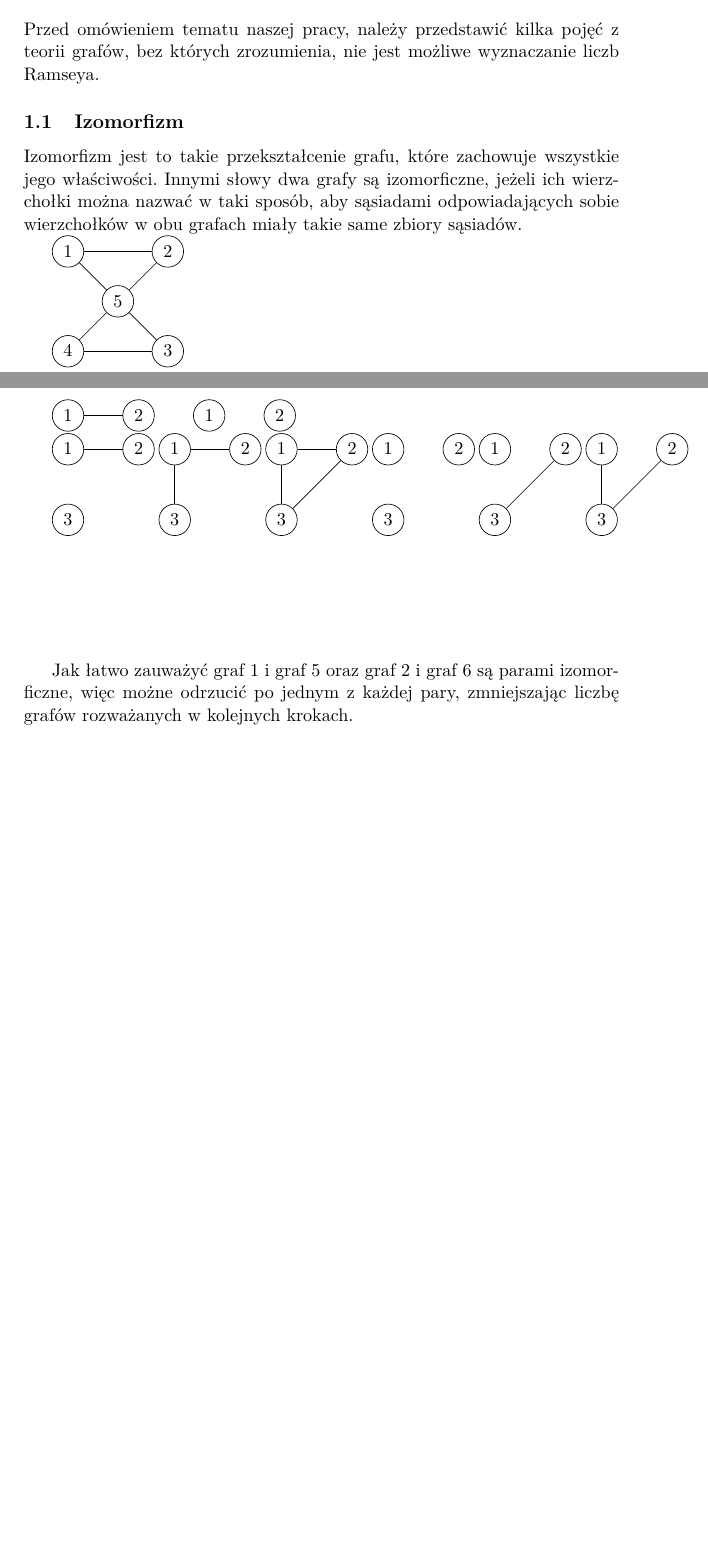
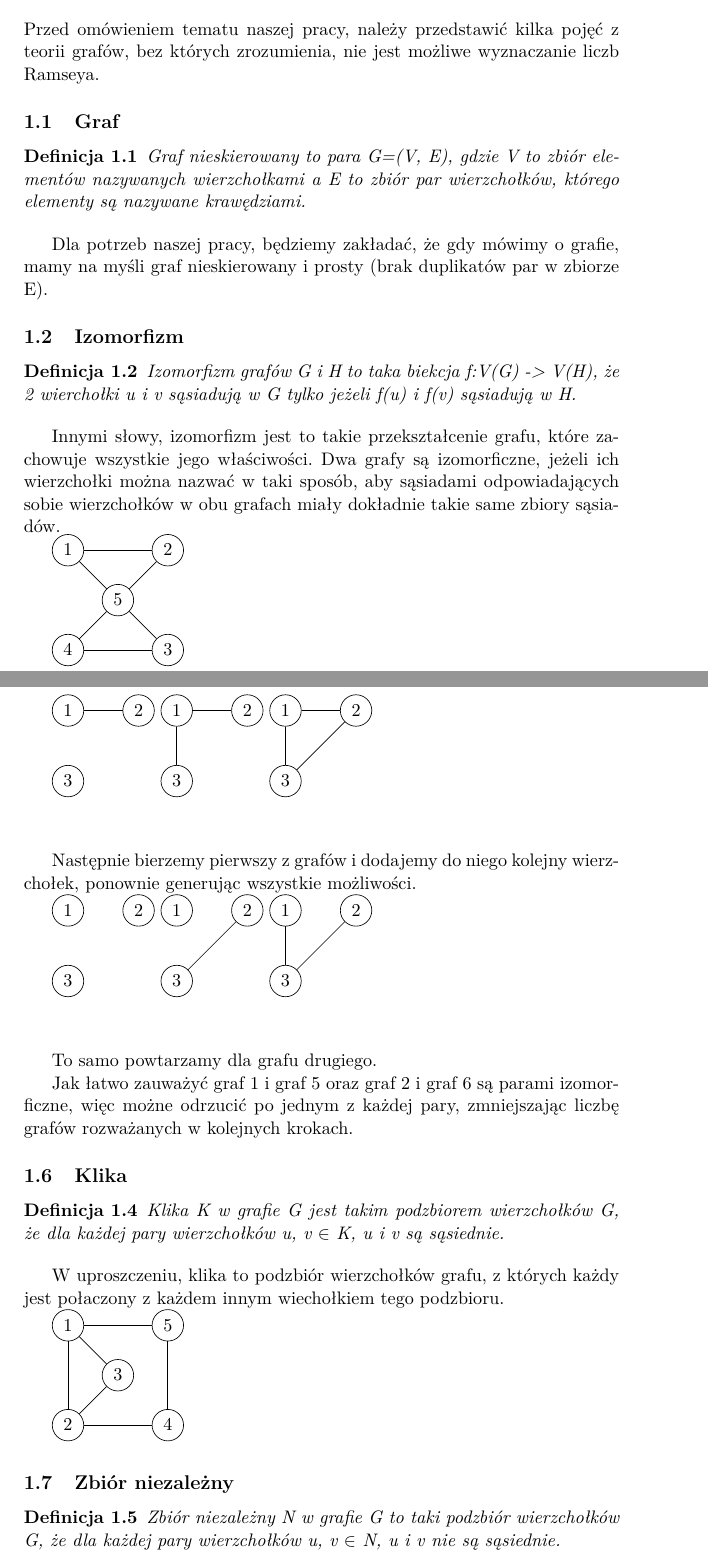
Before and after one commit to Uruael/Ramsey-Number-R-4-5-, a LaTeX document (part2.tex): two parts of pages 1 and 2 of 8 before the commit and two parts of pages 1 and 3 of 9 after it, joined at a grey line, cut so that both start at the same text, the shorter picture padded with empty space. Compiled offline with pdfLaTeX.

Commit message:
Added definitions to chapter1

```diff
--- a/part2.tex
+++ b/part2.tex
@@ -23,8 +23,21 @@
 
   Przed omówieniem tematu naszej pracy, należy przedstawić kilka pojęć z teorii grafów, bez których zrozumienia, nie jest możliwe wyznaczanie liczb Ramseya.
 
+  \subsection{Graf}
+  \begin{definition}
+    Graf nieskierowany to para G=(V, E), gdzie V to zbiór elementów nazywanych wierzchołkami a E to zbiór par wierzchołków, którego elementy są nazywane krawędziami.
+  \end{definition}
+
+  Dla potrzeb naszej pracy, będziemy zakładać, że gdy mówimy o grafie, mamy na myśli graf nieskierowany i prosty (brak duplikatów par w zbiorze E).
+
   \subsection{Izomorfizm}
-  Izomorfizm jest to takie przekształcenie grafu, które zachowuje wszystkie jego właściwości. Innymi słowy dwa grafy są izomorficzne, jeżeli ich wierzchołki można nazwać w taki sposób, aby sąsiadami odpowiadających sobie wierzchołków w obu grafach miały takie same zbiory sąsiadów.
+
+  \begin{definition}
+    Izomorfizm grafów G i H to taka biekcja f:V(G) -> V(H), że 2 wierchołki u i v sąsiadują w G tylko jeżeli f(u) i f(v) sąsiadują w H.
+  \end{definition}
+
+  Innymi słowy, izomorfizm jest to takie przekształcenie grafu, które zachowuje wszystkie jego właściwości. Dwa grafy są izomorficzne, jeżeli ich wierzchołki można nazwać w taki sposób,
+  aby sąsiadami odpowiadających sobie wierzchołków w obu grafach miały dokładnie takie same zbiory sąsiadów.
 
   \begin{tikzpicture}[node distance={15mm}, main/.style = {draw, circle}]
     \node[main] (1) {$1$};
@@ -101,7 +122,7 @@
     \node[main] (3) [below of=1] {$3$};
 
     \draw (1) -- (2);
-  \end{tikzpicture} \vspace{5mm}
+  \end{tikzpicture}
   \begin{tikzpicture}[node distance={15mm}, main/.style = {draw, circle}]
     \node[main] (1) {$1$};
     \node[main] (2) [right of=1] {$2$};
@@ -119,6 +140,9 @@
     \draw (1) -- (3);
     \draw (2) -- (3);
   \end{tikzpicture} \vspace{5mm}
+
+  Następnie bierzemy pierwszy z grafów i dodajemy do niego kolejny wierzchołek, ponownie generując wszystkie możliwości.
+
   \begin{tikzpicture}[node distance={15mm}, main/.style = {draw, circle}]
     \node[main] (1) {$1$};
     \node[main] (2) [right of=1] {$2$};
@@ -141,7 +165,37 @@
     \draw (1) -- (3);
   \end{tikzpicture}
 
+  To samo powtarzamy dla grafu drugiego.
+
   Jak łatwo zauważyć graf 1 i graf 5 oraz graf 2 i graf 6 są parami izomorficzne, więc możne odrzucić po jednym z każdej pary, zmniejszając liczbę grafów rozważanych w kolejnych krokach.
+
+  \subsection{Klika}
+  \begin{definition}
+    Klika K w grafie G jest takim podzbiorem wierzchołków G, że dla każdej pary wierzchołków u, v $\in$ K, u i v są sąsiednie.
+  \end{definition}
+
+  W uproszczeniu, klika to podzbiór wierzchołków grafu, z których każdy jest połaczony z każdem innym wiechołkiem tego podzbioru.
+
+  \begin{tikzpicture}[node distance={15mm}, main/.style = {draw, circle}]
+    \node[main] (1) {$1$};
+    \node[main] (3) [below right of=1] {$3$};
+    \node[main] (2) [below left of=3] {$2$};
+    \node[main] (4) [below right of=3] {$4$};
+    \node[main] (5) [above right of=3] {$5$};
+
+    \draw (3) -- (2);
+    \draw (1) -- (3);
+    \draw (1) -- (2);
+    \draw (2) -- (4);
+    \draw (4) -- (5);
+    \draw (1) -- (5);
+  \end{tikzpicture}
+
+
+  \subsection{Zbiór niezależny}
+  \begin{definition}
+    Zbiór niezależny N w grafie G to taki podzbiór wierzchołków G, że dla każdej pary wierzchołków u, v $\in$ N, u i v nie są sąsiednie.
+  \end{definition}
 
    \subsection{Generowanie grafów Ramseya}
    Graf jest ramseyowski jeżeli nie zawiera k-kliki lub l-zbioru niezależnego dla danych k i l.
```
Also changed, not shown: part2.tex (25 more changed lines).
